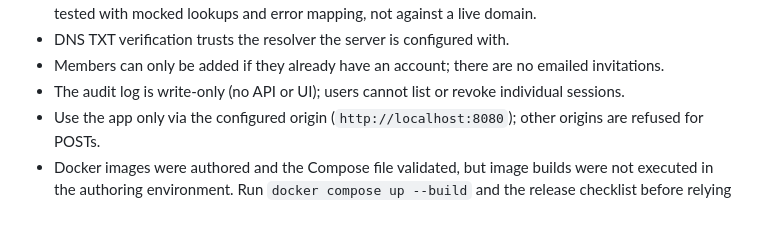
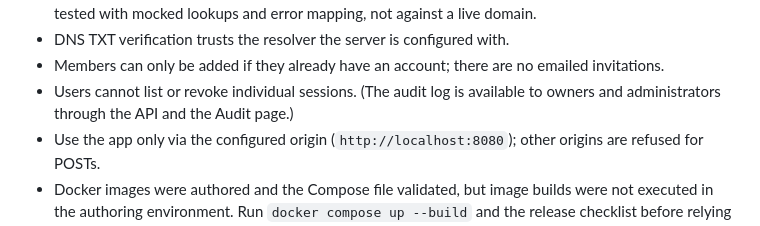
Before and after one commit to franklinosuji2-afk/securescope, a Markdown page: docs/KNOWN_LIMITATIONS.md, the part around the change. Rendered like a GitHub page.

```diff
--- a/docs/KNOWN_LIMITATIONS.md
+++ b/docs/KNOWN_LIMITATIONS.md
@@ -17,7 +17,7 @@
 - Ownership verification: the HTTP-file method was confirmed once end to end on a real domain (2026-10-18, the author's own site, followed by a real scan and report). The DNS TXT method has only been tested with mocked lookups and error mapping, not against a live domain.
 - DNS TXT verification trusts the resolver the server is configured with.
 - Members can only be added if they already have an account; there are no emailed invitations.
-- The audit log is write-only (no API or UI); users cannot list or revoke individual sessions.
+- Users cannot list or revoke individual sessions. (The audit log is available to owners and administrators through the API and the Audit page.)
 - Use the app only via the configured origin (`http://localhost:8080`); other origins are refused for POSTs.
 - Docker images were authored and the Compose file validated, but image builds were not executed in the authoring environment. Run `docker compose up --build` and the release checklist before relying on them.
 - Website analytics counts visitors with a daily-rotating hash, so the same person on two days counts twice and "visitors" over a range is the sum of daily uniques. Days are grouped in the viewer's time zone while the hash rotates at UTC midnight, so someone active across that boundary can count twice on one local day. Views are summed in the API process (capped at 200,000 rows), which is fine for a small site but not for large traffic. Visitors who block requests to `/api/`, send Do Not Track or Global Privacy Control, or use a bot-like browser string are not counted, so the numbers are a lower bound.
```
Also changed, not shown: docs/ENGINEERING_COVERAGE_AUDIT.md (added, +161 -0 lines).
